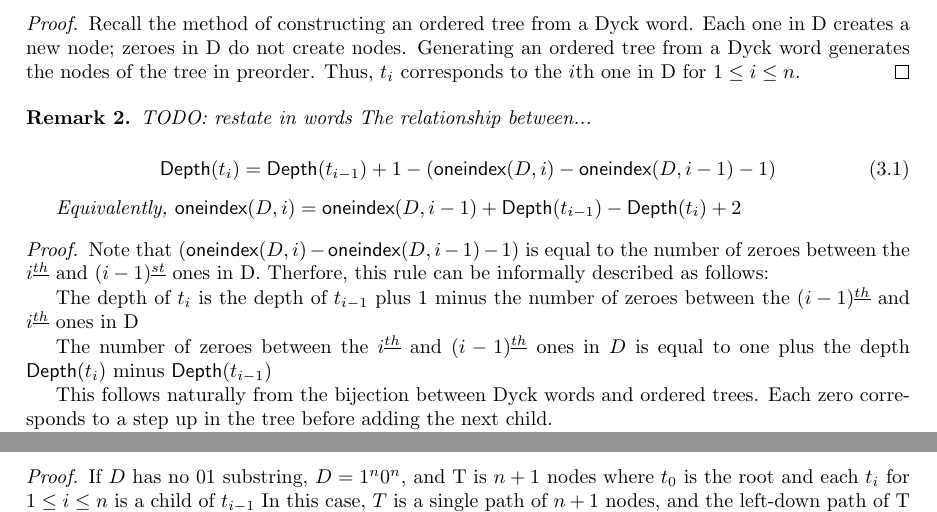
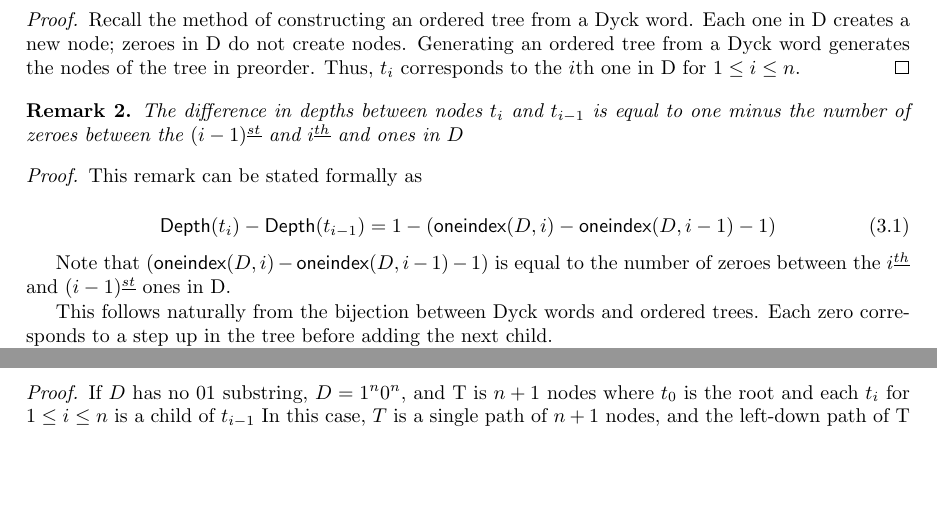
Before and after one commit to pwl45/ordered-trees, a LaTeX thesis (thesis-document/thesis.tex, which reads thesis-document/otree.tex): two parts of pages 11 and 13 of 19 before the commit and two parts of pages 11 and 13 of 18 after it, joined at a grey line, cut so that both start at the same text, the shorter picture padded with empty space. Compiled offline with pdfLaTeX.

Commit message:
bijection illustration

```diff
--- a/thesis-document/otree.tex
+++ b/thesis-document/otree.tex
@@ -91,25 +91,32 @@ The following remarks can be derived from the bijection between ordered trees an
     Recall the method of constructing an ordered tree from a Dyck word.  Each one in D creates a new node; zeroes in D do not create nodes.  Generating an ordered tree from a Dyck word generates the nodes of the tree in preorder.  Thus, $t_i$ corresponds to the $i$th one in D for $1 \le i \le n$.
 \end{proof}
 
-\begin{remark} \label{re:depthformula}
-    % TODO: restate in words.
-    TODO: restate in words The relationship between...
+\begin{remark} The difference in depths between nodes $t_i$ and $t_{i-1}$ is equal to one minus the number of zeroes between the $(i-1)^{\underline{st}}$ and $i\thh$ and  ones in $D$
+
 
     % TODO: eqref?
-    \begin{equation}
-    	\depth{t_i}=\depth{t_{i-1}}+1-(\oneindex{D}{i}-\oneindex{D}{i-1}-1)
+\end{remark}
+\begin{proof}
+
+    This remark can be stated formally as
+
+    \begin{equation} \label{eq:depthformula}
+    	\depth{t_i} - \depth{t_{i-1}}=1-(\oneindex{D}{i}-\oneindex{D}{i-1} - 1)
     \end{equation}
 
 
-    Equivalently, $\oneindex{D}{i} = \oneindex{D}{i-1} + \depth{t_{i-1}} - \depth{t_i} + 2$
-\end{remark}
-\begin{proof}
+    % or equivalently,
 
-    Note that $(\oneindex{D}{i}-\oneindex{D}{i-1}-1)$ is equal to the number of zeroes between the $i\thh$ and $(i-1)^{\underline{st}}$ ones in D.  Therfore, this rule can be informally described as follows:
+    % \begin{equation} \label{eq:indexformula}
+    % 	\oneindex{D}{i} = \oneindex{D}{i-1} + \depth{t_{i-1}} - \depth{t_i} + 2
+    % \end{equation}
 
-    The depth of $t_i$ is the depth of $t_{i-1}$ plus 1 minus the number of zeroes between the $(i-1)\thh$ and $i\thh$ ones in D
 
-    The number of zeroes between the $i\thh$ and $(i-1)\thh$ ones in $D$ is equal to one plus the depth  $\depth{t_i}$ minus $\depth{t_{i-1}}$
+    Note that $(\oneindex{D}{i}-\oneindex{D}{i-1}-1)$ is equal to the number of zeroes between the $i\thh$ and $(i-1)^{\underline{st}}$ ones in D.  % Therefore, this rule can be informally described as follows:
+
+    % The depth of $t_i$ is the depth of $t_{i-1}$ plus 1 minus the number of zeroes between the $(i-1)\thh$ and $i\thh$ ones in D
+
+    % The number of zeroes between the $i\thh$ and $(i-1)\thh$ ones in $D$ is equal to one plus the depth  $\depth{t_i}$ minus $\depth{t_{i-1}}$
 
     This follows naturally from the bijection between Dyck words and ordered trees.  Each zero corresponds to a step up in the tree before adding the next child.
 
```
Also changed, not shown: thesis-document/otree.tex (4 more changed lines).
